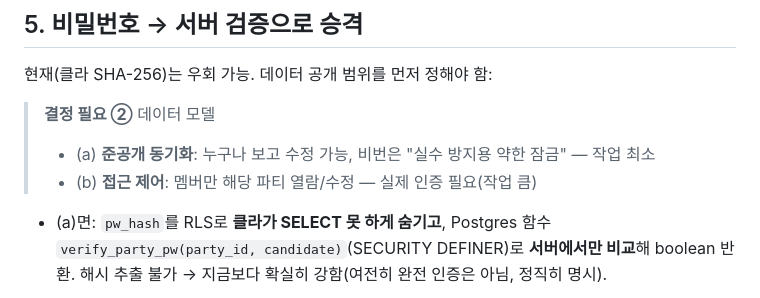
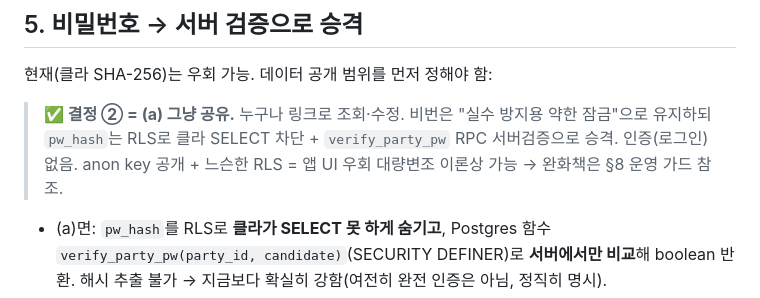
Before and after one commit to soondoree07/maple-boss-party, a Markdown page: BACKEND_PLAN.md, the part around one of its changes. Drawn GitHub-style.

```diff
--- a/BACKEND_PLAN.md
+++ b/BACKEND_PLAN.md
@@ -132,9 +134,10 @@ create table boss_settings (
 
 현재(클라 SHA-256)는 우회 가능. 데이터 공개 범위를 먼저 정해야 함:
 
-> **결정 필요 ②** 데이터 모델
-> - (a) **준공개 동기화**: 누구나 보고 수정 가능, 비번은 "실수 방지용 약한 잠금" — 작업 최소
-> - (b) **접근 제어**: 멤버만 해당 파티 열람/수정 — 실제 인증 필요(작업 큼)
+> **✅ 결정 ② = (a) 그냥 공유.** 누구나 링크로 조회·수정. 비번은 "실수 방지용 약한 잠금"으로
+> 유지하되 `pw_hash`는 RLS로 클라 SELECT 차단 + `verify_party_pw` RPC 서버검증으로 승격.
+> 인증(로그인) 없음. anon key 공개 + 느슨한 RLS = 앱 UI 우회 대량변조 이론상 가능 →
+> 완화책은 §8 운영 가드 참조.
 
 - (a)면: `pw_hash`를 RLS로 **클라가 SELECT 못 하게 숨기고**, Postgres 함수
   `verify_party_pw(party_id, candidate)`(SECURITY DEFINER)로 **서버에서만 비교**해 boolean 반환.
```
Also changed, not shown: other parts of BACKEND_PLAN.md (+30 -12 lines), RESUME.md (+6 -5 lines).
